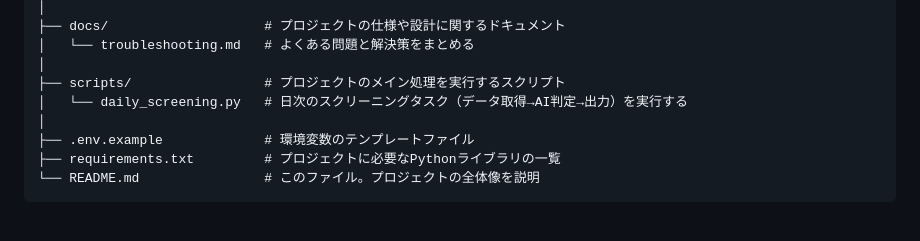
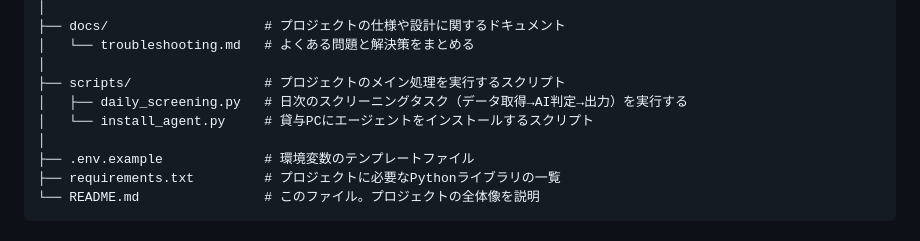
Before and after one commit to takeshita-0x0201/rpo-automation, a Markdown page: README.md, the part around one of its changes. Rendered like a GitHub page.

```diff
--- a/README.md
+++ b/README.md
@@ -131,7 +209,8 @@ rpo-automation/
 │   └── troubleshooting.md   # よくある問題と解決策をまとめる
 │
 ├── scripts/                 # プロジェクトのメイン処理を実行するスクリプト
-│   └── daily_screening.py   # 日次のスクリーニングタスク（データ取得→AI判定→出力）を実行する
+│   ├── daily_screening.py   # 日次のスクリーニングタスク（データ取得→AI判定→出力）を実行する
+│   └── install_agent.py     # 貸与PCにエージェントをインストールするスクリプト
 │
 ├── .env.example             # 環境変数のテンプレートファイル
 ├── requirements.txt         # プロジェクトに必要なPythonライブラリの一覧
```
Also changed, not shown: other parts of README.md (+142 -35 lines).
